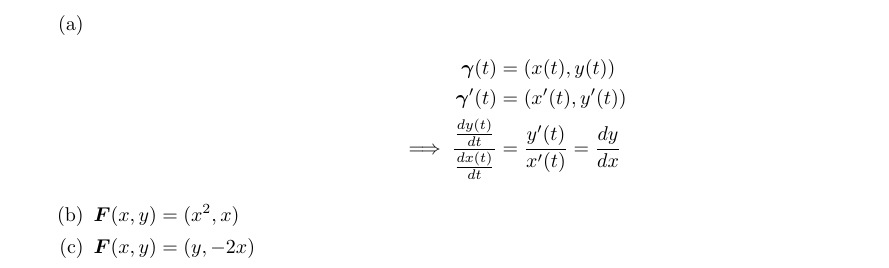
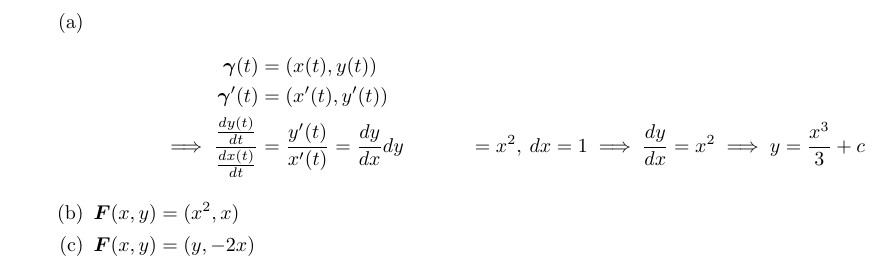
Before and after one commit to poonkeegan/school, a LaTeX document (matb42/a4.tex): part of page 3 of 8, cut so that both start at the same text. Compiled offline with pdfLaTeX.

Commit message:
Tue Feb  6 16:44:51 EST 2018

```diff
--- a/matb42/a4.tex
+++ b/matb42/a4.tex
@@ -104,6 +104,7 @@ Feb 13th 2018}
                 \gam(t) &= (x(t), y(t)) \\
                 \gam'(t) &= (x'(t), y'(t)) \\
                 \implies \frac{\frac{dy(t)}{dt}}{\frac{dx(t)}{dt}} &= \frac{y'(t)}{x'(t)} =  \frac{dy}{dx}
+                dy &= x^2, \: dx = 1 \implies \frac{dy}{dx} = x^2 \implies y = \frac{x^3}{3} + c
             \end{align*}
             \item $\boldsymbol{F}(x,y) = (x^2,x)$
             \item $\boldsymbol{F}(x,y) = (y,-2x)$
```
Also changed, not shown: matb42/a4.pdf.
